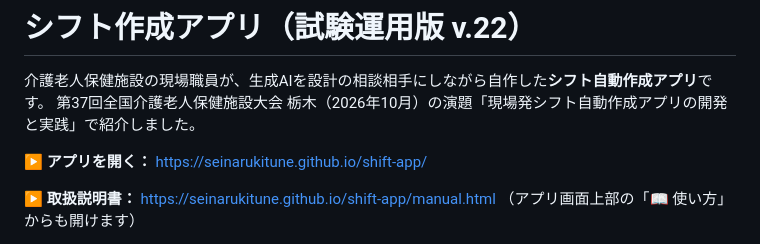
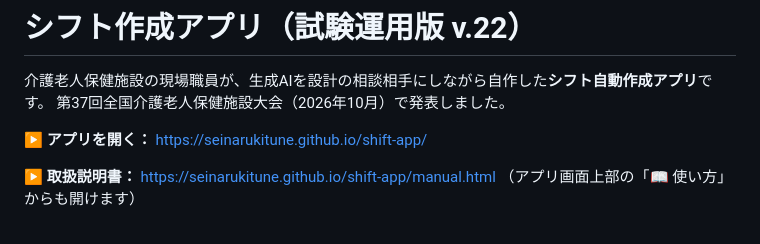
Before and after one commit to seinarukitune/shift-app, a Markdown page: README.md, the part around the change. Rendered like a GitHub page.

Commit message:
READMEから演題名を削除
大会名のみ残し、演題名を外した

```diff
--- a/README.md
+++ b/README.md
@@ -1,7 +1,7 @@
 # シフト作成アプリ（試験運用版 v.22）
 
 介護老人保健施設の現場職員が、生成AIを設計の相談相手にしながら自作した**シフト自動作成アプリ**です。
-第37回全国介護老人保健施設大会 栃木（2026年10月）の演題「現場発シフト自動作成アプリの開発と実践」で紹介しました。
+第37回全国介護老人保健施設大会（2026年10月）で発表しました。
 
 **▶ アプリを開く：** https://seinarukitune.github.io/shift-app/
 
```
